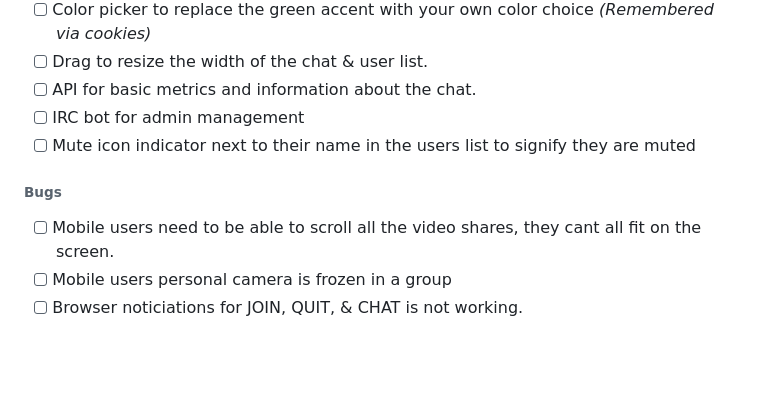
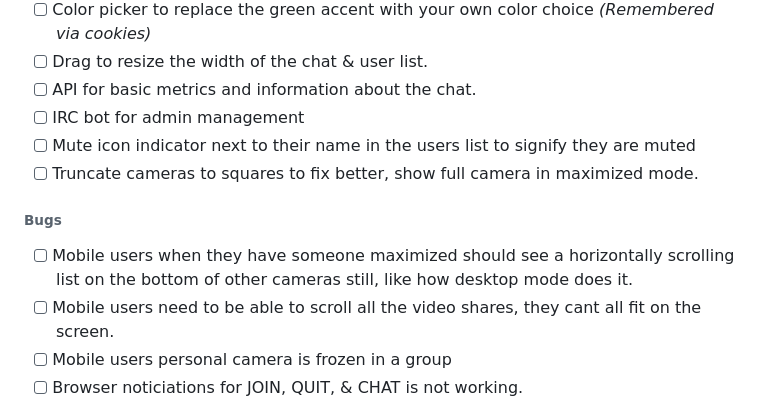
Before and after one commit to acidvegas/hardchats, a Markdown page: README.md, the part around the change. GitHub-like rendering; blank space fills up the shorter version.

Commit message:
more bugs

```diff
--- a/README.md
+++ b/README.md
@@ -92,8 +92,10 @@ loadmodule "websocket_common";
 - [ ] API for basic metrics and information about the chat.
 - [ ] IRC bot for admin management
 - [ ] Mute icon indicator next to their name in the users list to signify they are muted
+- [ ] Truncate cameras to squares to fix better, show full camera in maximized mode.
 
 ###### Bugs
+- [ ] Mobile users when they have someone maximized should see a horizontally scrolling list on the bottom of other cameras still, like how desktop mode does it.
 - [ ] Mobile users need to be able to scroll all the video shares, they cant all fit on the screen.
 - [ ] Mobile users personal camera is frozen in a group
 - [ ] Browser noticiations for JOIN, QUIT, & CHAT is not working.
```
